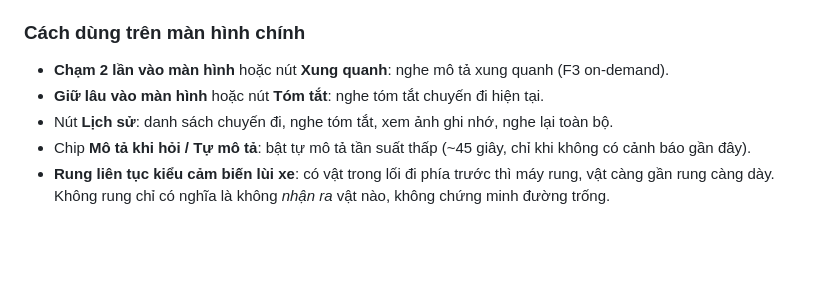
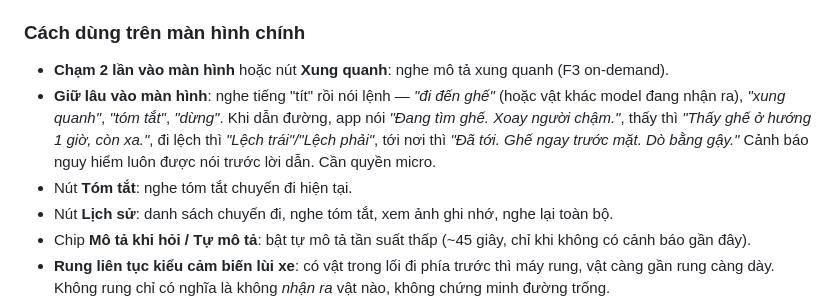
Before and after one commit to langvietthanh/smart-eye, a Markdown page: README.md, the part around the change. GitHub-like rendering; blank space fills up the shorter version.

```diff
--- a/README.md
+++ b/README.md
@@ -21,7 +21,8 @@ khi vật chiếm nhiều khung hình phía trước hoặc đang lớn nhanh s
 
 ### Cách dùng trên màn hình chính
 - **Chạm 2 lần vào màn hình** hoặc nút **Xung quanh**: nghe mô tả xung quanh (F3 on-demand).
-- **Giữ lâu vào màn hình** hoặc nút **Tóm tắt**: nghe tóm tắt chuyến đi hiện tại.
+- **Giữ lâu vào màn hình**: nghe tiếng "tít" rồi nói lệnh — *"đi đến ghế"* (hoặc vật khác model đang nhận ra), *"xung quanh"*, *"tóm tắt"*, *"dừng"*. Khi dẫn đường, app nói *"Đang tìm ghế. Xoay người chậm."*, thấy thì *"Thấy ghế ở hướng 1 giờ, còn xa."*, đi lệch thì *"Lệch trái"/"Lệch phải"*, tới nơi thì *"Đã tới. Ghế ngay trước mặt. Dò bằng gậy."* Cảnh báo nguy hiểm luôn được nói trước lời dẫn. Cần quyền micro.
+- Nút **Tóm tắt**: nghe tóm tắt chuyến đi hiện tại.
 - Nút **Lịch sử**: danh sách chuyến đi, nghe tóm tắt, xem ảnh ghi nhớ, nghe lại toàn bộ.
 - Chip **Mô tả khi hỏi / Tự mô tả**: bật tự mô tả tần suất thấp (~45 giây, chỉ khi không có cảnh báo gần đây).
 - **Rung liên tục kiểu cảm biến lùi xe**: có vật trong lối đi phía trước thì máy rung, vật càng gần rung càng dày. Không rung chỉ có nghĩa là không *nhận ra* vật nào, không chứng minh đường trống.
```
Also changed, not shown: INDOOR-TEST-PROTOCOL.md (+13 -0 lines).
